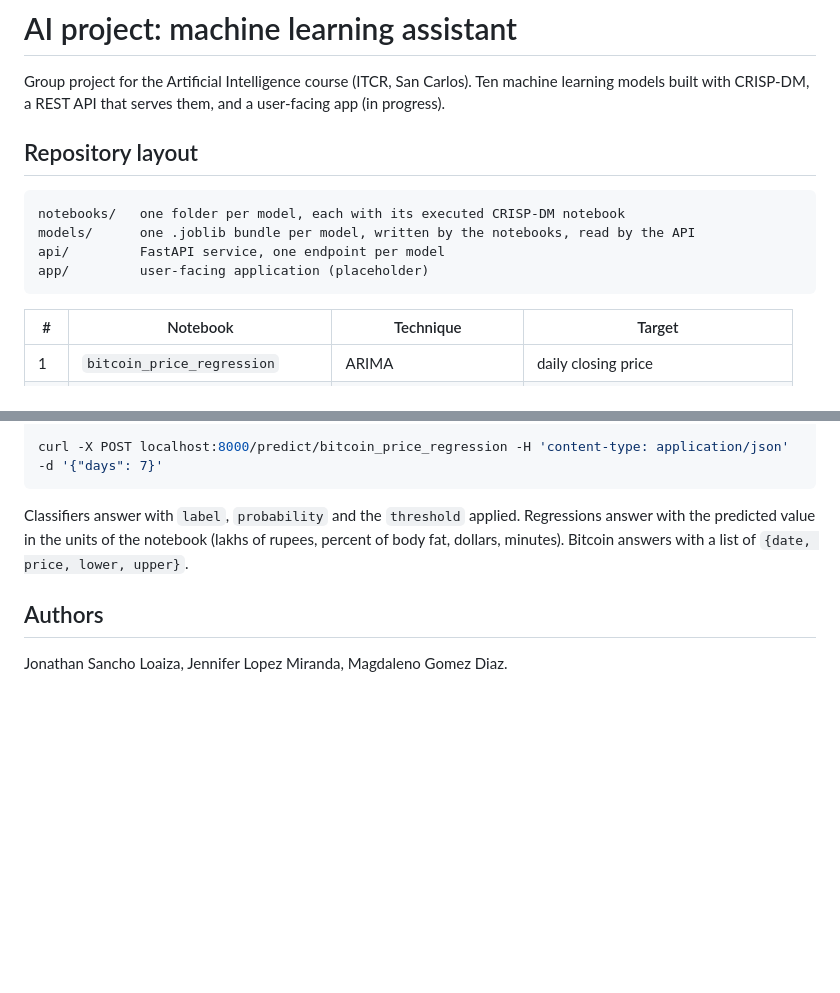
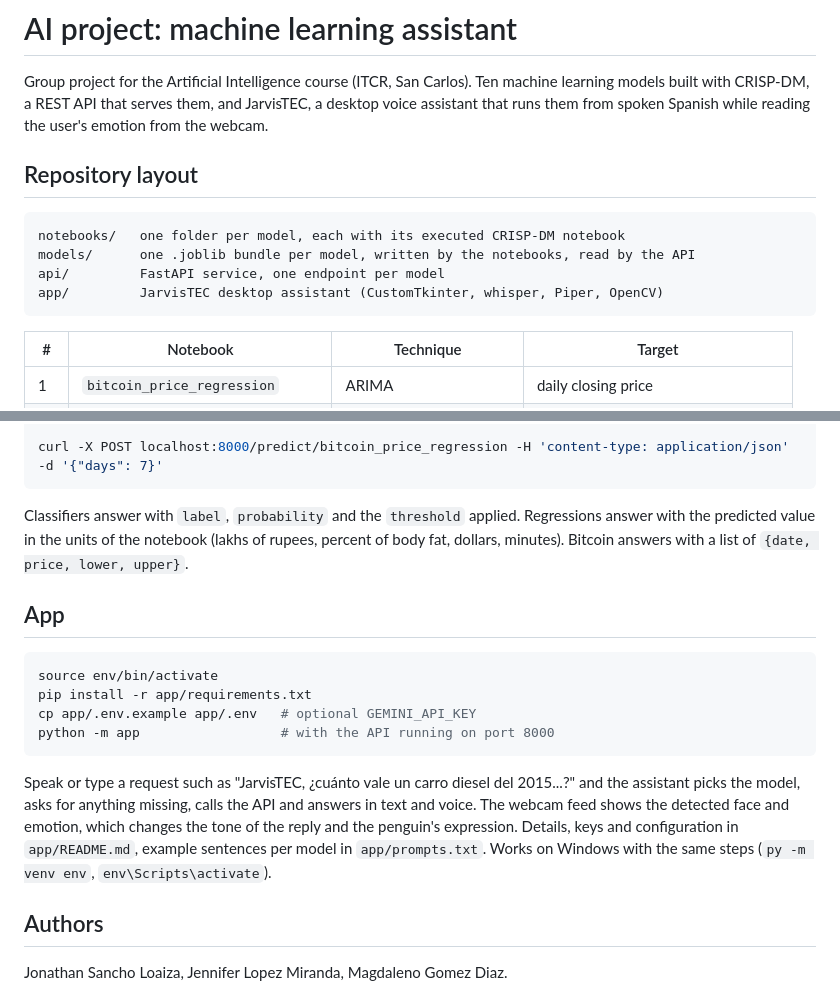
Before and after one commit to Jonathansl17/jarvis, a Markdown page: README.md, 2 parts joined by grey strips. Drawn GitHub-style; blank space fills up the shorter version.

Commit message:
docs: describe the desktop assistant in both readmes
Claude-Session: https://claude.ai/code/session_018FXhnqgyzPh3qvfnsjdhwZ

````diff
--- a/README.md
+++ b/README.md
@@ -2,7 +2,8 @@
 
 Group project for the Artificial Intelligence course (ITCR, San Carlos).
 Ten machine learning models built with CRISP-DM, a REST API that serves
-them, and a user-facing app (in progress).
+them, and JarvisTEC, a desktop voice assistant that runs them from spoken
+Spanish while reading the user's emotion from the webcam.
 
 ## Repository layout
 
@@ -10,7 +11,7 @@ them, and a user-facing app (in progress).
 notebooks/   one folder per model, each with its executed CRISP-DM notebook
 models/      one .joblib bundle per model, written by the notebooks, read by the API
 api/         FastAPI service, one endpoint per model
-app/         user-facing application (placeholder)
+app/         JarvisTEC desktop assistant (CustomTkinter, whisper, Piper, OpenCV)
 ```
 
 | # | Notebook | Technique | Target |
@@ -123,6 +124,23 @@ Regressions answer with the predicted value in the units of the notebook
 (lakhs of rupees, percent of body fat, dollars, minutes). Bitcoin answers with
 a list of `{date, price, lower, upper}`.
 
+## App
+
+```bash
+source env/bin/activate
+pip install -r app/requirements.txt
+cp app/.env.example app/.env   # optional GEMINI_API_KEY
+python -m app                  # with the API running on port 8000
+```
+
+Speak or type a request such as "JarvisTEC, ¿cuánto vale un carro diesel del
+2015...?" and the assistant picks the model, asks for anything missing,
+calls the API and answers in text and voice. The webcam feed shows the
+detected face and emotion, which changes the tone of the reply and the
+penguin's expression. Details, keys and configuration in `app/README.md`,
+example sentences per model in `app/prompts.txt`. Works on Windows with the
+same steps (`py -m venv env`, `env\Scripts\activate`).
+
 ## Authors
 
 Jonathan Sancho Loaiza, Jennifer Lopez Miranda, Magdaleno Gomez Diaz.
````
Also changed, not shown: app/README.md (+81 -72 lines).
